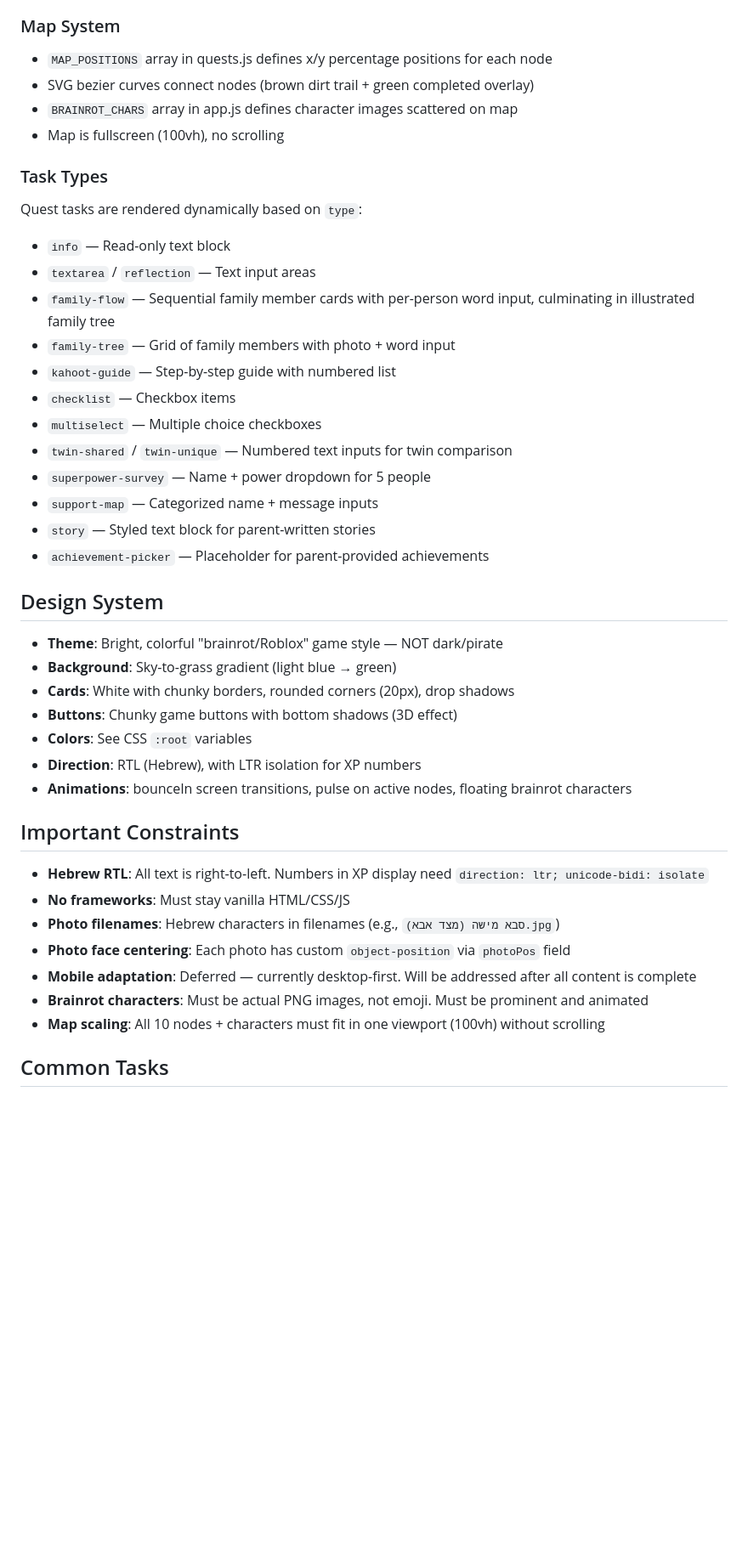
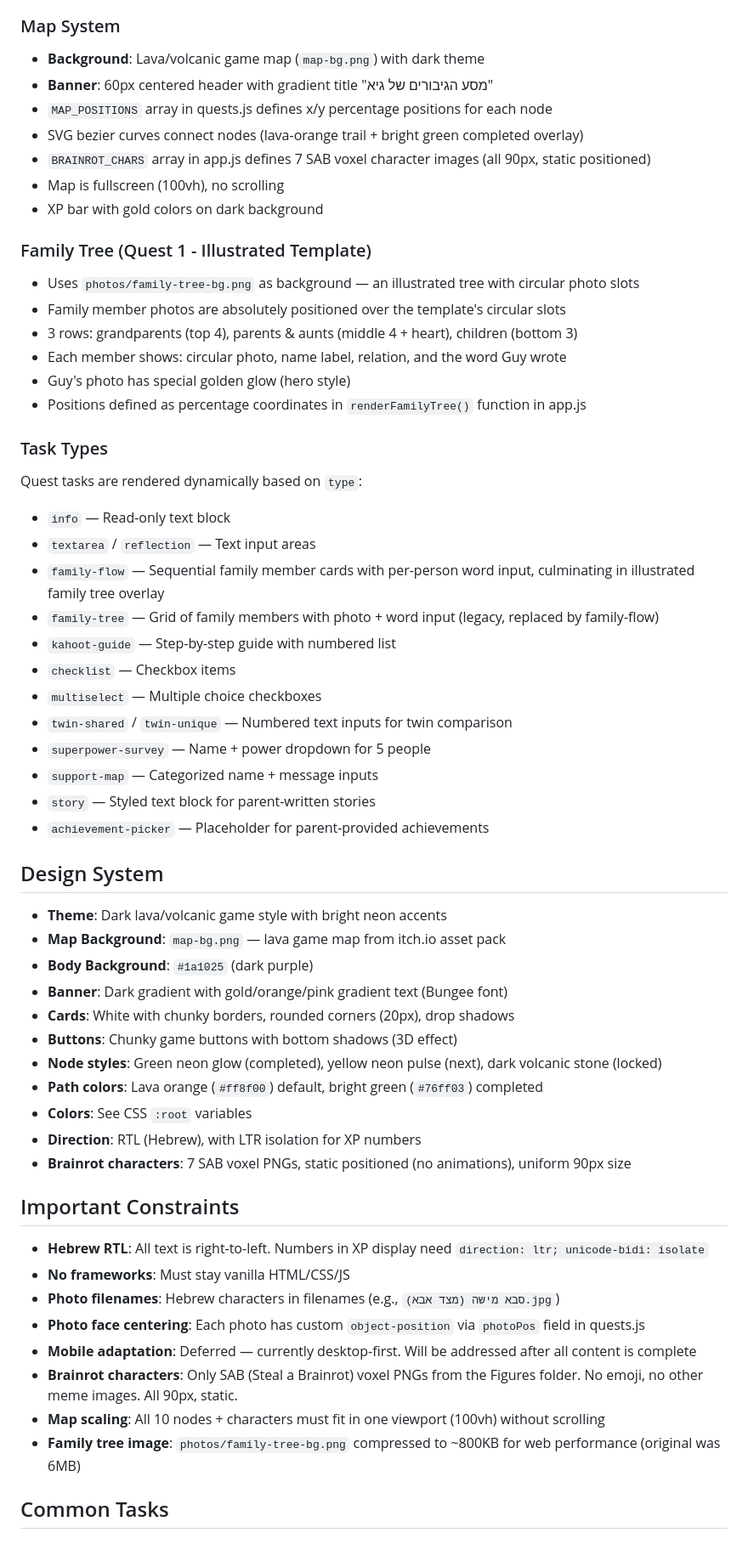
Before and after one commit to yaelk-maker/bar-mitzvah-quest, a Markdown page: CLAUDE.md, the part around one of its changes. Shown at 85% size. Drawn GitHub-style; blank space fills up the shorter version.

```diff
--- a/CLAUDE.md
+++ b/CLAUDE.md
@@ -49,17 +58,28 @@ Three screens toggled via CSS `.active` class:
 - Locked quests show grey circle with lock icon (no name visible)
 
 ### Map System
+- **Background**: Lava/volcanic game map (`map-bg.png`) with dark theme
+- **Banner**: 60px centered header with gradient title "מסע הגיבורים של גיא"
 - `MAP_POSITIONS` array in quests.js defines x/y percentage positions for each node
-- SVG bezier curves connect nodes (brown dirt trail + green completed overlay)
-- `BRAINROT_CHARS` array in app.js defines character images scattered on map
+- SVG bezier curves connect nodes (lava-orange trail + bright green completed overlay)
+- `BRAINROT_CHARS` array in app.js defines 7 SAB voxel character images (all 90px, static positioned)
 - Map is fullscreen (100vh), no scrolling
+- XP bar with gold colors on dark background
+
+### Family Tree (Quest 1 - Illustrated Template)
+- Uses `photos/family-tree-bg.png` as background — an illustrated tree with circular photo slots
+- Family member photos are absolutely positioned over the template's circular slots
+- 3 rows: grandparents (top 4), parents & aunts (middle 4 + heart), children (bottom 3)
+- Each member shows: circular photo, name label, relation, and the word Guy wrote
+- Guy's photo has special golden glow (hero style)
+- Positions defined as percentage coordinates in `renderFamilyTree()` function in app.js
 
 ### Task Types
 Quest tasks are rendered dynamically based on `type`:
 - `info` — Read-only text block
 - `textarea` / `reflection` — Text input areas
-- `family-flow` — Sequential family member cards with per-person word input, culminating in illustrated family tree
-- `family-tree` — Grid of family members with photo + word input
+- `family-flow` — Sequential family member cards with per-person word input, culminating in illustrated family tree overlay
+- `family-tree` — Grid of family members with photo + word input (legacy, replaced by family-flow)
 - `kahoot-guide` — Step-by-step guide with numbered list
 - `checklist` — Checkbox items
 - `multiselect` — Multiple choice checkboxes
@@ -70,22 +90,27 @@ Quest tasks are rendered dynamically based on `type`:
 - `achievement-picker` — Placeholder for parent-provided achievements
 
 ## Design System
-- **Theme**: Bright, colorful "brainrot/Roblox" game style — NOT dark/pirate
-- **Background**: Sky-to-grass gradient (light blue → green)
+- **Theme**: Dark lava/volcanic game style with bright neon accents
+- **Map Background**: `map-bg.png` — lava game map from itch.io asset pack
+- **Body Background**: `#1a1025` (dark purple)
+- **Banner**: Dark gradient with gold/orange/pink gradient text (Bungee font)
 - **Cards**: White with chunky borders, rounded corners (20px), drop shadows
 - **Buttons**: Chunky game buttons with bottom shadows (3D effect)
+- **Node styles**: Green neon glow (completed), yellow neon pulse (next), dark volcanic stone (locked)
+- **Path colors**: Lava orange (`#ff8f00`) default, bright green (`#76ff03`) completed
 - **Colors**: See CSS `:root` variables
 - **Direction**: RTL (Hebrew), with LTR isolation for XP numbers
-- **Animations**: bounceIn screen transitions, pulse on active nodes, floating brainrot characters
+- **Brainrot characters**: 7 SAB voxel PNGs, static positioned (no animations), uniform 90px size
 
 ## Important Constraints
 - **Hebrew RTL**: All text is right-to-left. Numbers in XP display need `direction: ltr; unicode-bidi: isolate`
 - **No frameworks**: Must stay vanilla HTML/CSS/JS
 - **Photo filenames**: Hebrew characters in filenames (e.g., `סבא מישה (מצד אבא).jpg`)
-- **Photo face centering**: Each photo has custom `object-position` via `photoPos` field
+- **Photo face centering**: Each photo has custom `object-position` via `photoPos` field in quests.js
 - **Mobile adaptation**: Deferred — currently desktop-first. Will be addressed after all content is complete
-- **Brainrot characters**: Must be actual PNG images, not emoji. Must be prominent and animated
+- **Brainrot characters**: Only SAB (Steal a Brainrot) voxel PNGs from the Figures folder. No emoji, no other meme images. All 90px, static.
 - **Map scaling**: All 10 nodes + characters must fit in one viewport (100vh) without scrolling
+- **Family tree image**: `photos/family-tree-bg.png` compressed to ~800KB for web performance (original was 6MB)
 
 ## Common Tasks
 
```
Also changed, not shown: other parts of CLAUDE.md (+18 -6 lines).
